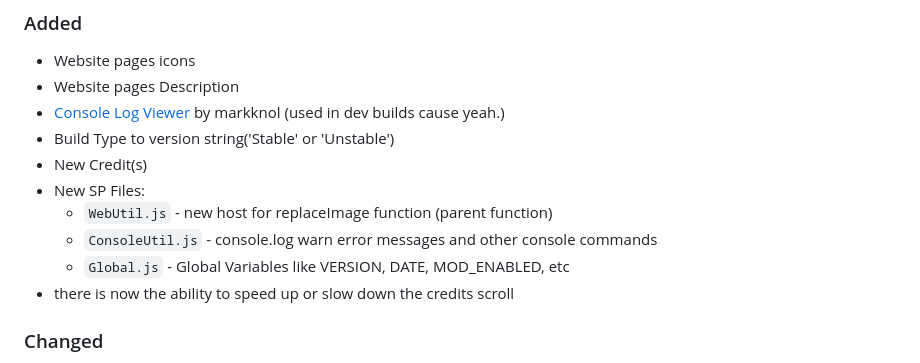
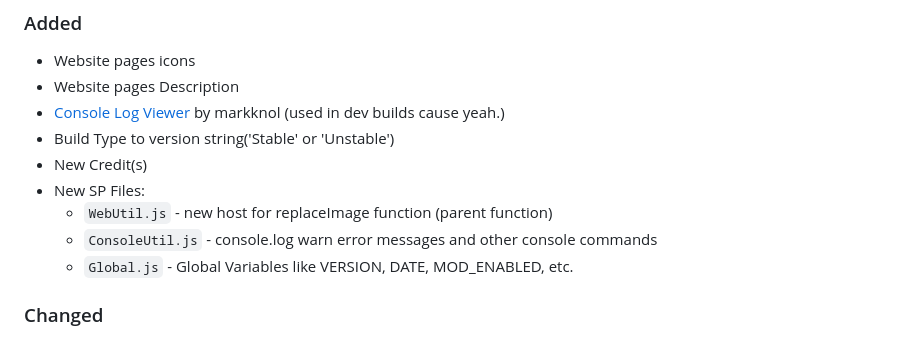
Before and after one commit to DragginGroup/Site, a Markdown page: CHANGELOG.md, the part around the change. GitHub-like rendering.

```diff
--- a/CHANGELOG.md
+++ b/CHANGELOG.md
@@ -11,8 +11,7 @@
 - New SP Files:
   - `WebUtil.js` - new host for replaceImage function (parent function)
   - `ConsoleUtil.js` - console.log warn error messages and other console commands
-  - `Global.js` - Global Variables like VERSION, DATE, MOD_ENABLED, etc
-- there is now the ability to speed up or slow down the credits scroll
+  - `Global.js` - Global Variables like VERSION, DATE, MOD_ENABLED, etc.
 ### Changed
 - Almost Every single '/Blog/Path/Silly/Thing/Asset.ext' to be how Vscode automates it cause i fricken can lol! Optimized my friend!
 - Removed and Redid all Javascript files
```
